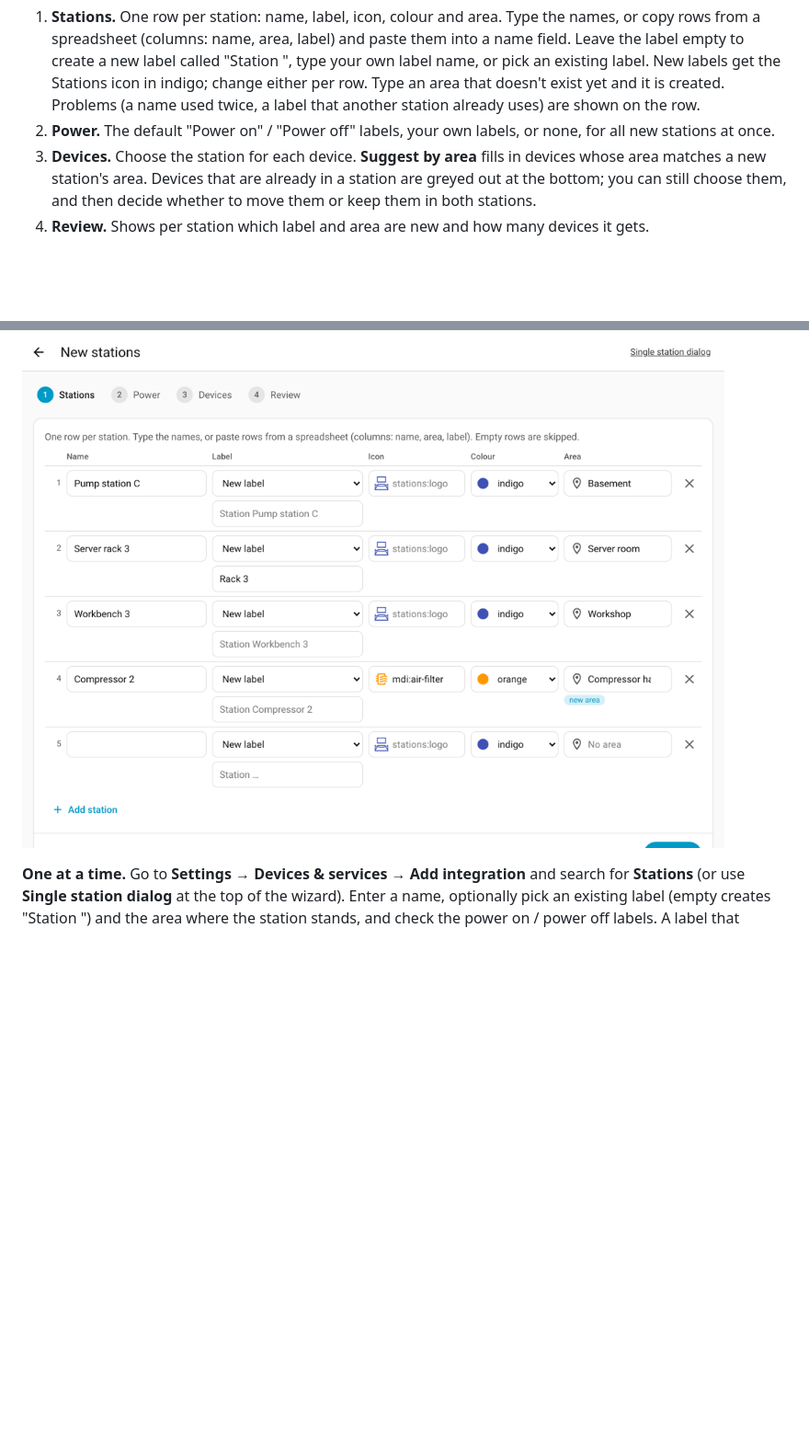
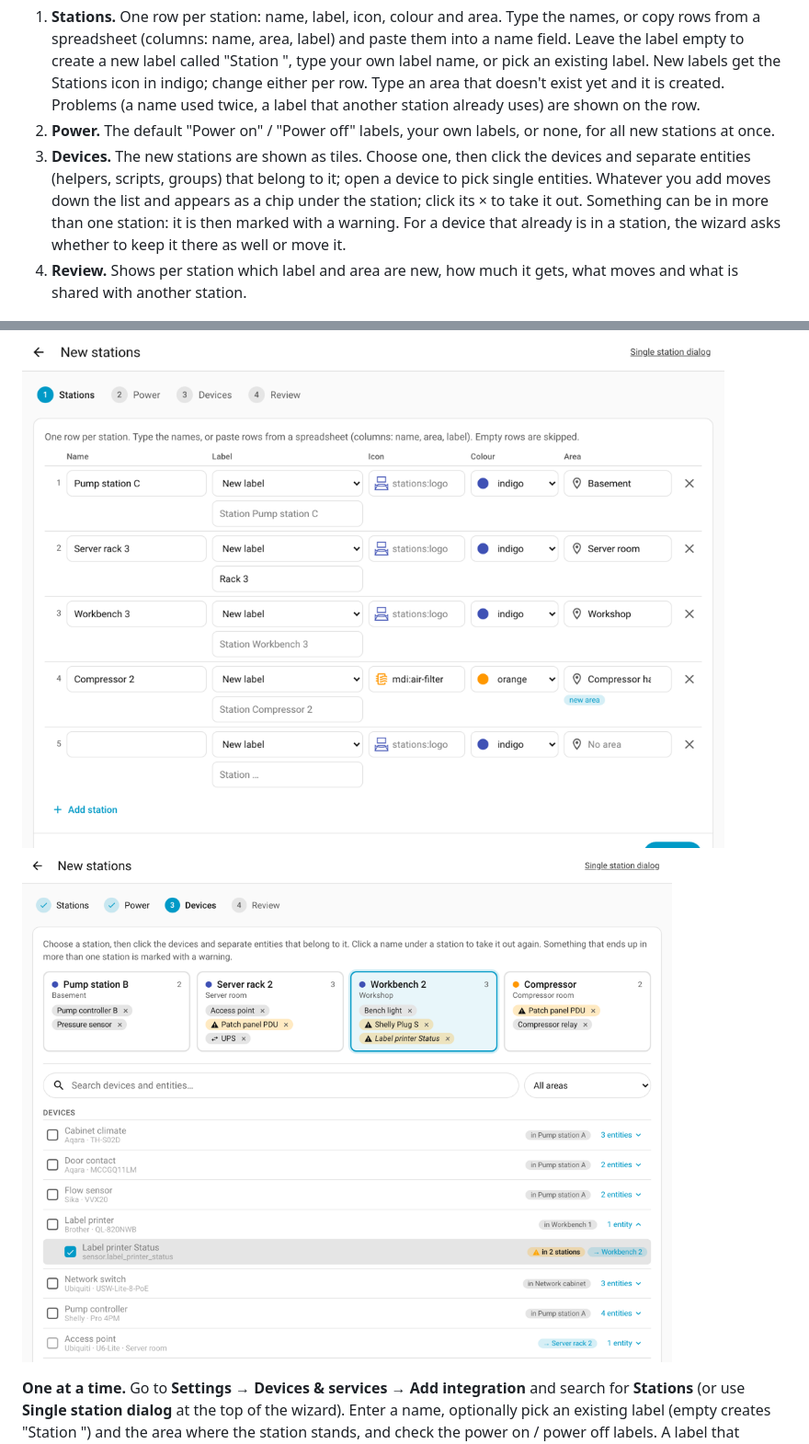
Before and after one commit to definexperience/ha-stations, a Markdown page: README.md, 2 parts joined by grey strips. Shown at 92% size. Drawn GitHub-style; pictures changed too: docs/setup-wizard-devices.png (added); blank space fills up the shorter version.

```diff
--- a/README.md
+++ b/README.md
@@ -84,10 +84,11 @@ HACS shows an update whenever a new release is published. HACS only works with p
 
 1. **Stations.** One row per station: name, label, icon, colour and area. Type the names, or copy rows from a spreadsheet (columns: name, area, label) and paste them into a name field. Leave the label empty to create a new label called "Station <name>", type your own label name, or pick an existing label. New labels get the Stations icon in indigo; change either per row. Type an area that doesn't exist yet and it is created. Problems (a name used twice, a label that another station already uses) are shown on the row.
 2. **Power.** The default "Power on" / "Power off" labels, your own labels, or none, for all new stations at once.
-3. **Devices.** Choose the station for each device. **Suggest by area** fills in devices whose area matches a new station's area. Devices that are already in a station are greyed out at the bottom; you can still choose them, and then decide whether to move them or keep them in both stations.
-4. **Review.** Shows per station which label and area are new and how many devices it gets.
+3. **Devices.** The new stations are shown as tiles. Choose one, then click the devices and separate entities (helpers, scripts, groups) that belong to it; open a device to pick single entities. Whatever you add moves down the list and appears as a chip under the station; click its × to take it out. Something can be in more than one station: it is then marked with a warning. For a device that already is in a station, the wizard asks whether to keep it there as well or move it.
+4. **Review.** Shows per station which label and area are new, how much it gets, what moves and what is shared with another station.
 
 ![Setup wizard](docs/setup-wizard.png)
+![Choosing devices per station](docs/setup-wizard-devices.png)
 
 **One at a time.** Go to **Settings → Devices & services → Add integration** and search for **Stations** (or use **Single station dialog** at the top of the wizard). Enter a name, optionally pick an existing label (empty creates "Station <name>") and the area where the station stands, and check the power on / power off labels. A label that another station already uses is refused with the name of that station.
 
```
Also changed, not shown: PROJECT_CONTEXT.md (+2 -2 lines), 5 other files.
